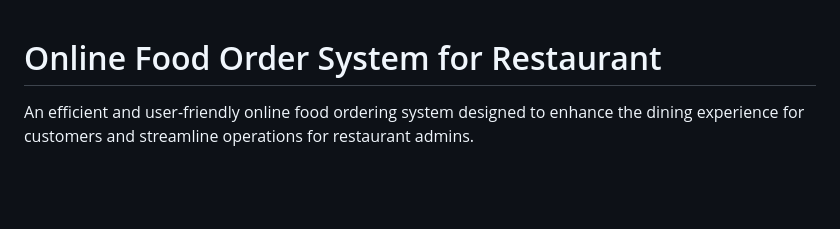
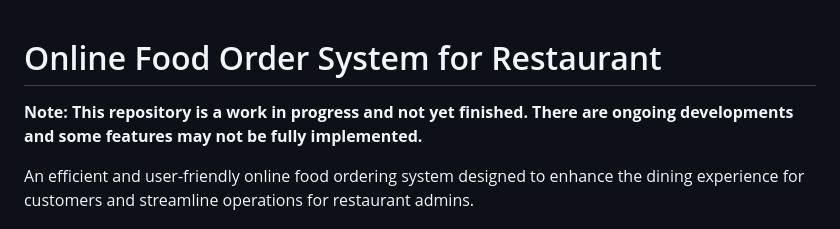
Before and after one commit to asnaassalam/online-food-ordering-system, a Markdown page: README.md, the part around the change. GitHub-like rendering; blank space fills up the shorter version.

```diff
--- a/README.md
+++ b/README.md
@@ -1,4 +1,6 @@
 # Online Food Order System for Restaurant
+
+**Note: This repository is a work in progress and not yet finished. There are ongoing developments and some features may not be fully implemented.**
 
 An efficient and user-friendly online food ordering system designed to enhance the dining experience for customers and streamline operations for restaurant admins.
 
```
